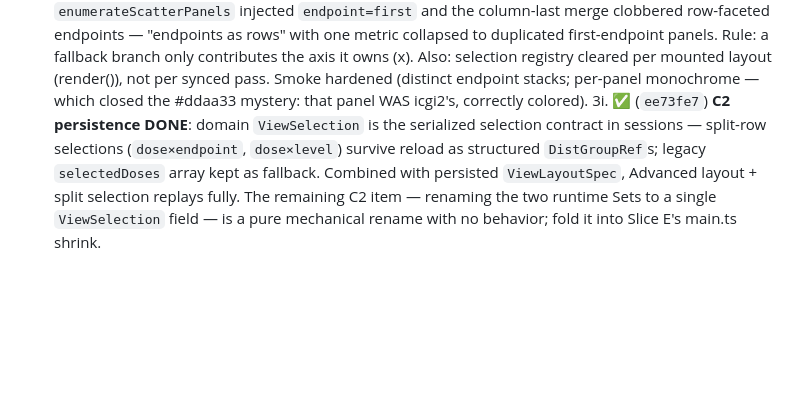
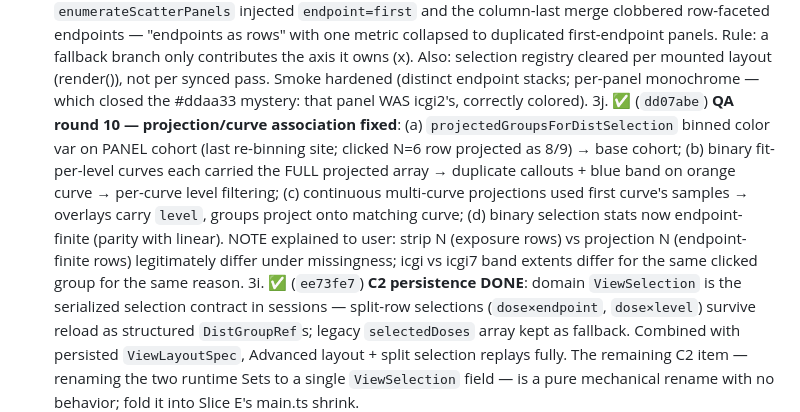
Before and after one commit to smouksassi/er-explorer, a Markdown page: .ai/CONTINUE_HERE.md, the part around the change. Rendered like a GitHub page; blank space fills up the shorter version.

Commit message:
Update handoff: projection-curve association fixes landed
Co-Authored-By: Claude Fable 5 <noreply@anthropic.com>

```diff
--- a/.ai/CONTINUE_HERE.md
+++ b/.ai/CONTINUE_HERE.md
@@ -31,6 +31,7 @@
 3g. ✅ (`d3b14f3`) **Implicit facets are DERIVED, never sticky**: `implicit: true` on `LayoutDimension`; stripped+recomputed each `ensureScaleBearingFacets` call; hidden from `applyFacetSelectFromSpec` (UI never adopts them); `dedupeFacetDimensions` lets any authored dim beat an implicit one across axes (columns win only between authored). Fixes: implicit metrics column blocked moving metrics to rows (user QA round 8).
 3f. ✅ (`ae4176b`) **Scale-bearing rule ENFORCED** (`ensureScaleBearingFacets`, domain): >1 metric with no metric facet → implicit xMetrics columns (was: AUC silently dropped); >1 endpoint unfaceted and not color=endpoints overlay → implicit endpoint rows. Symmetric enumeration bug fixed too (fallback branch injected xMetric, clobbering metrics-as-rows → duplicated first metric); the synthetic no-columns branch now contributes NOTHING to the facet key.
 3e. ✅ (`1464990`) **Endpoint-row facets fixed**: the synthetic no-columns branch in `enumerateScatterPanels` injected `endpoint=first` and the column-last merge clobbered row-faceted endpoints — "endpoints as rows" with one metric collapsed to duplicated first-endpoint panels. Rule: a fallback branch only contributes the axis it owns (x). Also: selection registry cleared per mounted layout (render()), not per synced pass. Smoke hardened (distinct endpoint stacks; per-panel monochrome — which closed the #ddaa33 mystery: that panel WAS icgi2's, correctly colored).
+3j. ✅ (`dd07abe`) **QA round 10 — projection/curve association fixed**: (a) `projectedGroupsForDistSelection` binned color var on PANEL cohort (last re-binning site; clicked N=6 row projected as 8/9) → base cohort; (b) binary fit-per-level curves each carried the FULL projected array → duplicate callouts + blue band on orange curve → per-curve level filtering; (c) continuous multi-curve projections used first curve's samples → overlays carry `level`, groups project onto matching curve; (d) binary selection stats now endpoint-finite (parity with linear). NOTE explained to user: strip N (exposure rows) vs projection N (endpoint-finite rows) legitimately differ under missingness; icgi vs icgi7 band extents differ for the same clicked group for the same reason.
 3i. ✅ (`ee73fe7`) **C2 persistence DONE**: domain `ViewSelection` is the serialized selection contract in sessions — split-row selections (`dose×endpoint`, `dose×level`) survive reload as structured `DistGroupRef`s; legacy `selectedDoses` array kept as fallback. Combined with persisted `ViewLayoutSpec`, Advanced layout + split selection replays fully. The remaining C2 item — renaming the two runtime Sets to a single `ViewSelection` field — is a pure mechanical rename with no behavior; fold it into Slice E's main.ts shrink.
 4. **Slice D — dist geometry (NEXT):** strip once per exposure column + exact-match dedup (kills duplicated stacked strips + overlapping axes); 2-D facet grids.
 5. **Slice E — guided presets P1–P3** (delete overlay mount + compare booleans), compare-painter convergence (incl. linear split-row projections in compare cells), runtime Set→ViewSelection rename, smoke matrix (facet-panels-differ, facet order, one-curve-per-degenerate-panel), **and split-bin callout declutter** (user request: when "Group exposures by median/tertiles" + dose-click observed are both on, half-bin callouts like "8/9" crowd the projection markers and read as wrong Ns — label them distinctly, e.g. "n=9 · low half", or offset them).
```
